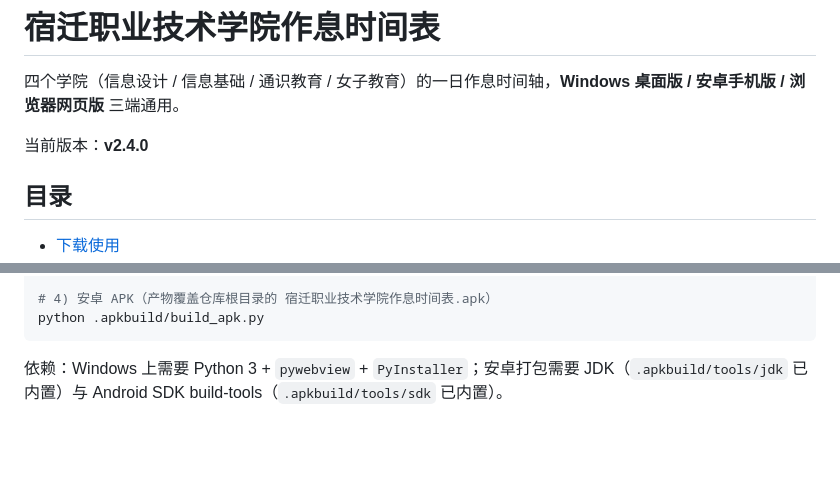
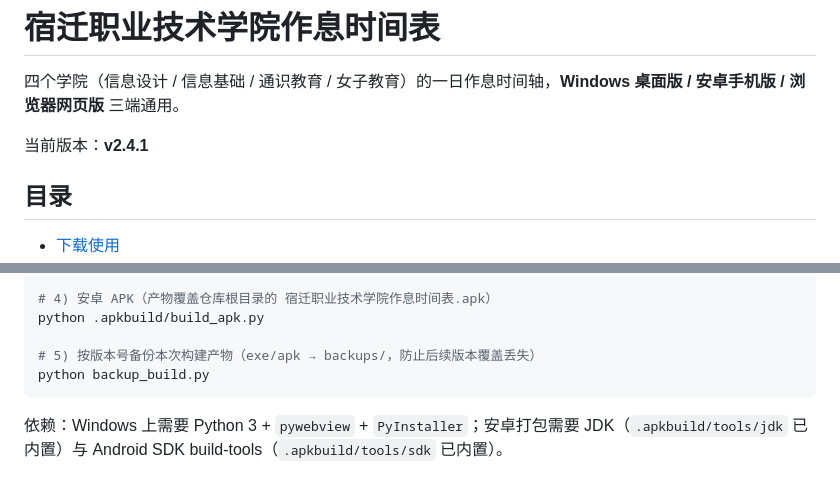
Before and after one commit to xyz-225648/sqbwzxsj, a Markdown page: README.md, 2 parts joined by grey strips. Drawn GitHub-style; blank space fills up the shorter version.

Commit message:
同步 README.md（更新）

````diff
--- a/README.md
+++ b/README.md
@@ -2,7 +2,7 @@
 
 四个学院（信息设计 / 信息基础 / 通识教育 / 女子教育）的一日作息时间轴，**Windows 桌面版 / 安卓手机版 / 浏览器网页版** 三端通用。
 
-当前版本：**v2.4.0**
+当前版本：**v2.4.1**
 
 ## 目录
 
@@ -150,6 +150,9 @@ python -m PyInstaller --noconfirm --clean --onefile --windowed \
 
 # 4) 安卓 APK（产物覆盖仓库根目录的 宿迁职业技术学院作息时间表.apk）
 python .apkbuild/build_apk.py
+
+# 5) 按版本号备份本次构建产物（exe/apk → backups/，防止后续版本覆盖丢失）
+python backup_build.py
 ```
 
 依赖：Windows 上需要 Python 3 + `pywebview` + `PyInstaller`；安卓打包需要 JDK（`.apkbuild/tools/jdk` 已内置）与 Android SDK build-tools（`.apkbuild/tools/sdk` 已内置）。
````
